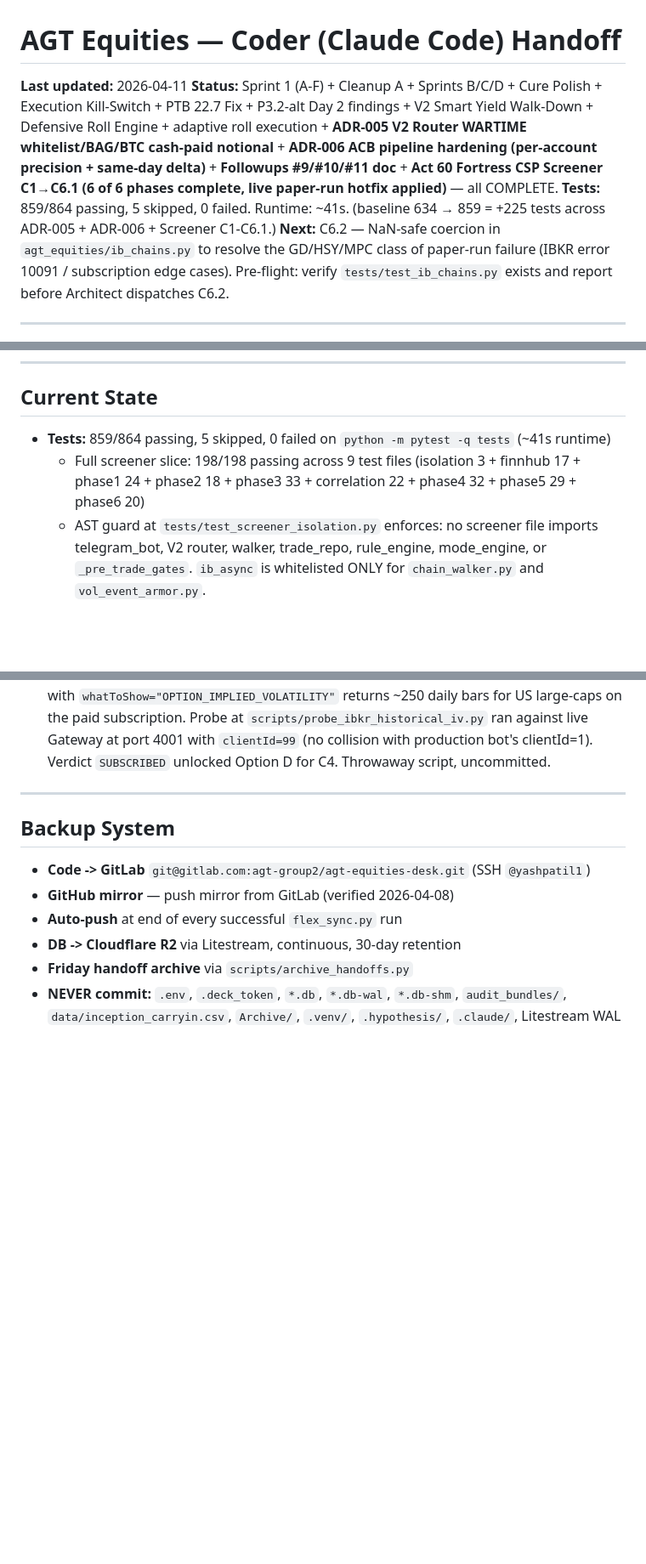
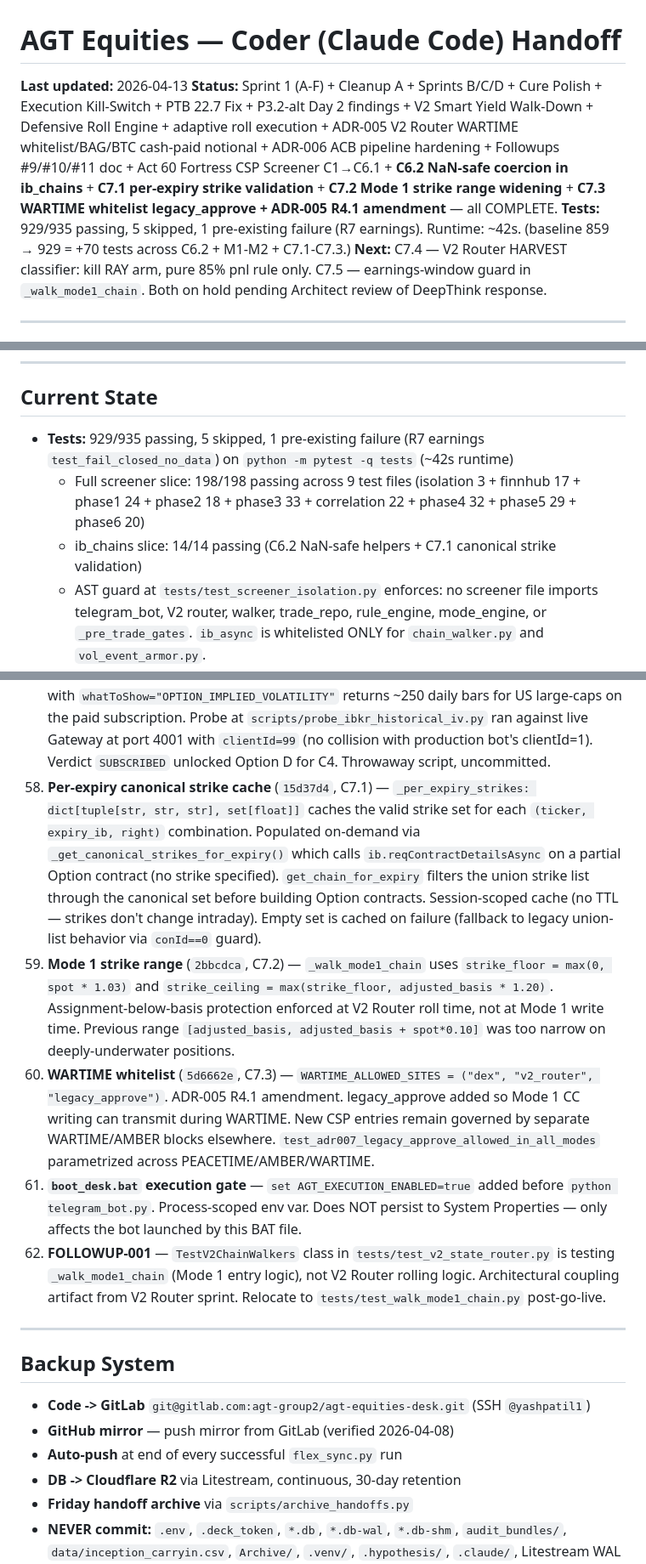
Before and after one commit to thecoderpatil/agt, a Markdown page: reports/handoffs/HANDOFF_CODER_latest.md, 3 parts joined by grey strips. Shown at 85% size. GitHub-like rendering; blank space fills up the shorter version.

```diff
--- a/reports/handoffs/HANDOFF_CODER_latest.md
+++ b/reports/handoffs/HANDOFF_CODER_latest.md
@@ -1,9 +1,9 @@
 # AGT Equities — Coder (Claude Code) Handoff
 
-**Last updated:** 2026-04-11
-**Status:** Sprint 1 (A-F) + Cleanup A + Sprints B/C/D + Cure Polish + Execution Kill-Switch + PTB 22.7 Fix + P3.2-alt Day 2 findings + V2 Smart Yield Walk-Down + Defensive Roll Engine + adaptive roll execution + **ADR-005 V2 Router WARTIME whitelist/BAG/BTC cash-paid notional** + **ADR-006 ACB pipeline hardening (per-account precision + same-day delta)** + **Followups #9/#10/#11 doc** + **Act 60 Fortress CSP Screener C1→C6.1 (6 of 6 phases complete, live paper-run hotfix applied)** — all COMPLETE.
-**Tests:** 859/864 passing, 5 skipped, 0 failed. Runtime: ~41s. (baseline 634 → 859 = +225 tests across ADR-005 + ADR-006 + Screener C1-C6.1.)
-**Next:** C6.2 — NaN-safe coercion in `agt_equities/ib_chains.py` to resolve the GD/HSY/MPC class of paper-run failure (IBKR error 10091 / subscription edge cases). Pre-flight: verify `tests/test_ib_chains.py` exists and report before Architect dispatches C6.2.
+**Last updated:** 2026-04-13
+**Status:** Sprint 1 (A-F) + Cleanup A + Sprints B/C/D + Cure Polish + Execution Kill-Switch + PTB 22.7 Fix + P3.2-alt Day 2 findings + V2 Smart Yield Walk-Down + Defensive Roll Engine + adaptive roll execution + ADR-005 V2 Router WARTIME whitelist/BAG/BTC cash-paid notional + ADR-006 ACB pipeline hardening + Followups #9/#10/#11 doc + Act 60 Fortress CSP Screener C1→C6.1 + **C6.2 NaN-safe coercion in ib_chains** + **C7.1 per-expiry strike validation** + **C7.2 Mode 1 strike range widening** + **C7.3 WARTIME whitelist legacy_approve + ADR-005 R4.1 amendment** — all COMPLETE.
+**Tests:** 929/935 passing, 5 skipped, 1 pre-existing failure (R7 earnings). Runtime: ~42s. (baseline 859 → 929 = +70 tests across C6.2 + M1-M2 + C7.1-C7.3.)
+**Next:** C7.4 — V2 Router HARVEST classifier: kill RAY arm, pure 85% pnl rule only. C7.5 — earnings-window guard in `_walk_mode1_chain`. Both on hold pending Architect review of DeepThink response.
 
 ---
 
@@ -126,8 +126,9 @@ Staging → Cure Console attestation → [10s trust-tier cooldown] → JIT 9-ste
 
 ## Current State
 
-- **Tests:** 859/864 passing, 5 skipped, 0 failed on `python -m pytest -q tests` (~41s runtime)
+- **Tests:** 929/935 passing, 5 skipped, 1 pre-existing failure (R7 earnings `test_fail_closed_no_data`) on `python -m pytest -q tests` (~42s runtime)
   - Full screener slice: 198/198 passing across 9 test files (isolation 3 + finnhub 17 + phase1 24 + phase2 18 + phase3 33 + correlation 22 + phase4 32 + phase5 29 + phase6 20)
+  - ib_chains slice: 14/14 passing (C6.2 NaN-safe helpers + C7.1 canonical strike validation)
   - AST guard at `tests/test_screener_isolation.py` enforces: no screener file imports telegram_bot, V2 router, walker, trade_repo, rule_engine, mode_engine, or `_pre_trade_gates`. `ib_async` is whitelisted ONLY for `chain_walker.py` and `vol_event_armor.py`.
 - **Mode:** PEACETIME
 - **Production DB:** CLEAN, backed up as `agt_desk.db.p3.2alt.bak`. mode_transitions seeded with 3 OVERWEIGHT rows (2026-04-01 backdate) for watchdog live test.
@@ -423,6 +434,11 @@ Expected output shape: 5-30 `RAYCandidate` entries drawn from 2 nearest Friday e
 55. **Screener universe exclusions** (`b1404df`, C3.6) — `config.EXCLUDED_SECTORS` contains 22 entries: 3 quality exclusions (Airlines, Biotechnology, Pharmaceuticals) + 19 structural exclusions (REITs in 6 variants, MLPs + Oil & Gas Storage bucket, BDCs + Asset Management & Custody Banks bucket, Closed-End Funds, Trust/Trusts/Royalty Trusts, SPACs/Blank Checks/Shell Companies). Bucket-level exclusions (Oil & Gas Storage, Asset Management) are intentionally aggressive — they strip MLPs/BDCs plus some legitimate C-corps (BLK, TROW). Trade-off: cost of false negative (missing BLK) < cost of false positive (admitting ARCC whose fundamentals break Phase 3 math).
 56. **Screener Phase 6 NaN guard** (`040c939`, C6) — `ray_filter.run_phase_6` uses `math.isnan()` explicitly in the malformed-data branch. Without it, a NaN `annualized_yield` would fall through all three comparison branches (NaN comparisons all return False) and silently pass as in-band. Test 12 locks the guard semantic.
 57. **IBKR historical IV subscription** (probe verified 2026-04-11) — `reqHistoricalDataAsync` with `whatToShow="OPTION_IMPLIED_VOLATILITY"` returns ~250 daily bars for US large-caps on the paid subscription. Probe at `scripts/probe_ibkr_historical_iv.py` ran against live Gateway at port 4001 with `clientId=99` (no collision with production bot's clientId=1). Verdict `SUBSCRIBED` unlocked Option D for C4. Throwaway script, uncommitted.
+58. **Per-expiry canonical strike cache** (`15d37d4`, C7.1) — `_per_expiry_strikes: dict[tuple[str, str, str], set[float]]` caches the valid strike set for each `(ticker, expiry_ib, right)` combination. Populated on-demand via `_get_canonical_strikes_for_expiry()` which calls `ib.reqContractDetailsAsync` on a partial Option contract (no strike specified). `get_chain_for_expiry` filters the union strike list through the canonical set before building Option contracts. Session-scoped cache (no TTL — strikes don't change intraday). Empty set is cached on failure (fallback to legacy union-list behavior via `conId==0` guard).
+59. **Mode 1 strike range** (`2bbcdca`, C7.2) — `_walk_mode1_chain` uses `strike_floor = max(0, spot * 1.03)` and `strike_ceiling = max(strike_floor, adjusted_basis * 1.20)`. Assignment-below-basis protection enforced at V2 Router roll time, not at Mode 1 write time. Previous range `[adjusted_basis, adjusted_basis + spot*0.10]` was too narrow on deeply-underwater positions.
+60. **WARTIME whitelist** (`5d6662e`, C7.3) — `WARTIME_ALLOWED_SITES = ("dex", "v2_router", "legacy_approve")`. ADR-005 R4.1 amendment. legacy_approve added so Mode 1 CC writing can transmit during WARTIME. New CSP entries remain governed by separate WARTIME/AMBER blocks elsewhere. `test_adr007_legacy_approve_allowed_in_all_modes` parametrized across PEACETIME/AMBER/WARTIME.
+61. **`boot_desk.bat` execution gate** — `set AGT_EXECUTION_ENABLED=true` added before `python telegram_bot.py`. Process-scoped env var. Does NOT persist to System Properties — only affects the bot launched by this BAT file.
+62. **FOLLOWUP-001** — `TestV2ChainWalkers` class in `tests/test_v2_state_router.py` is testing `_walk_mode1_chain` (Mode 1 entry logic), not V2 Router rolling logic. Architectural coupling artifact from V2 Router sprint. Relocate to `tests/test_walk_mode1_chain.py` post-go-live.
 
 ---
 
```
Also changed, not shown: other parts of reports/handoffs/HANDOFF_CODER_latest.md (+20 -10 lines).
